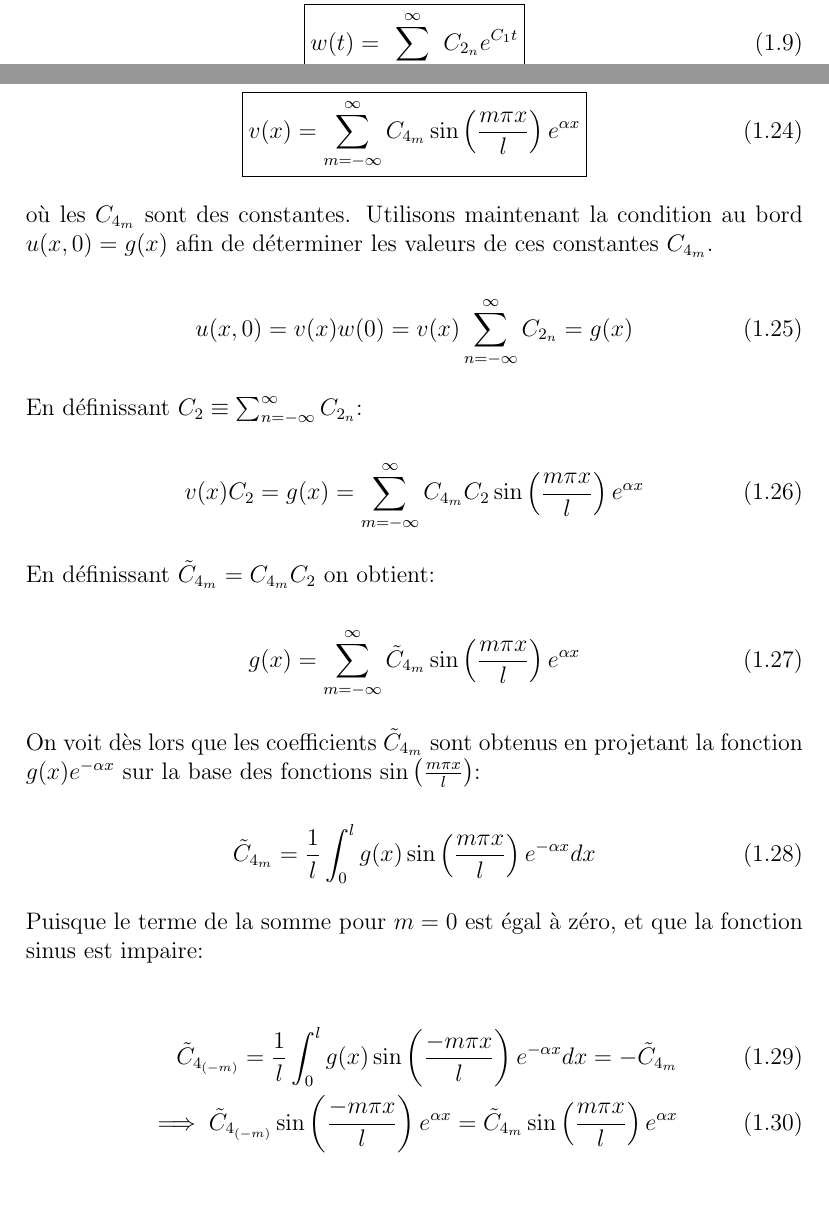
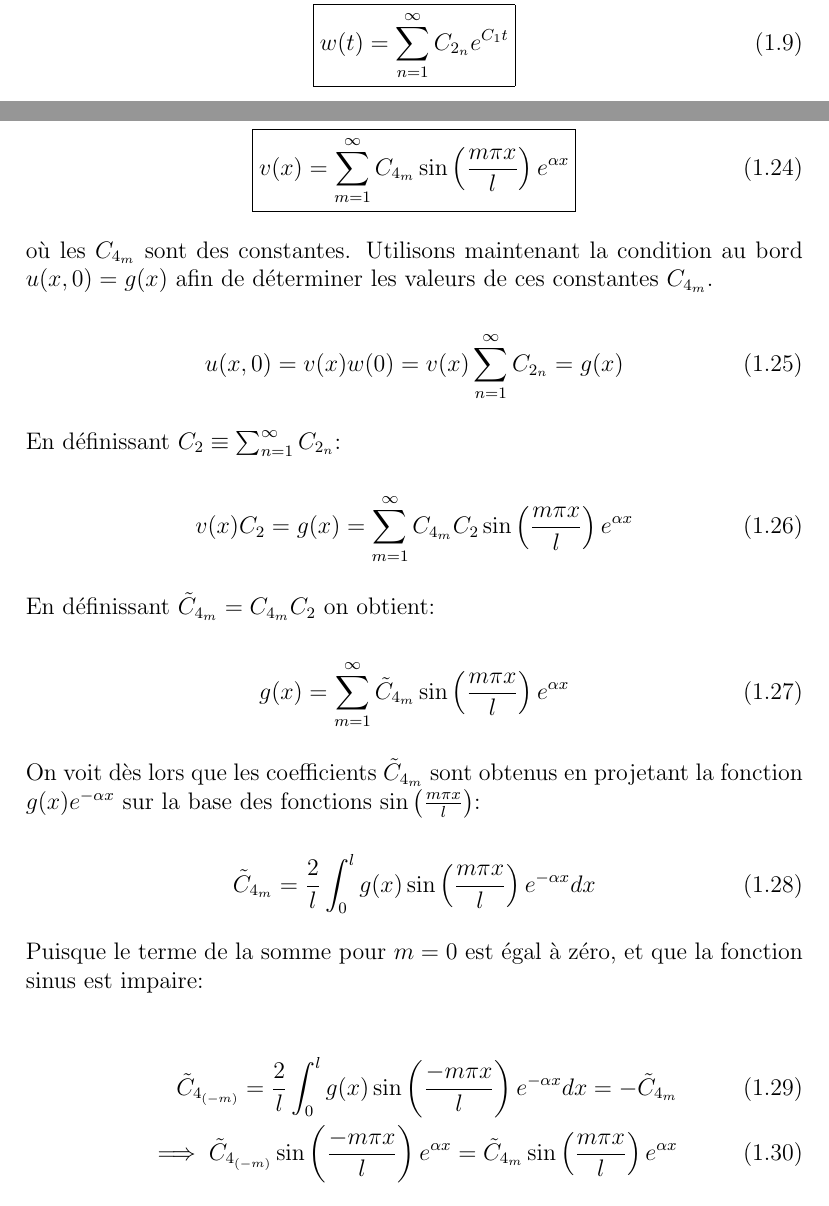
Before and after one commit to aschils/simulation_numerique, a LaTeX document (crucifix/rapport/rapport.tex): two parts of pages 3 and 6 of 9, joined at a grey line, cut so that both start at the same text. Compiled offline with pdfLaTeX.

Commit message:
sum from one

```diff
--- a/crucifix/rapport/rapport.tex
+++ b/crucifix/rapport/rapport.tex
@@ -158,7 +158,7 @@ partie dépendante du temps on a:
 \begin{align}
 \frac{1}{w} \frac{\partial w}{\partial t} = C_1\\
 \frac{\partial w}{\partial t} = C_1 w\\
-\boxed{w(t) = \sum_{n=-\infty}^{\infty} C_{2_n} e^{C_1 t}}
+\boxed{w(t) = \sum_{n=1}^{\infty} C_{2_n} e^{C_1 t}}
 \end{align}
 
 où $C_{2_n}$ sont des constantes. Pour la partie dépendante de la position $x$
@@ -256,40 +256,40 @@ La solution générale pour la partie de l'équation dépendante de la position
 donc:
 
 \begin{equation}
-  \boxed{v(x) = \sum_{m=-\infty}^{\infty} C_{4_m} \sin \left (\frac{m \pi x}{l} \right ) e^{\alpha x}}
+  \boxed{v(x) = \sum_{m=1}^{\infty} C_{4_m} \sin \left (\frac{m \pi x}{l} \right ) e^{\alpha x}}
 \end{equation}
 
 où les $C_{4_m}$ sont des constantes. Utilisons maintenant la condition au bord
 $u(x,0) = g(x)$ afin de déterminer les valeurs de ces constantes $C_{4_m}$.
 
 \begin{equation}
-  u(x,0) = v(x) w(0) = v(x) \sum_{n=-\infty}^{\infty} C_{2_n} = g(x)
+  u(x,0) = v(x) w(0) = v(x) \sum_{n=1}^{\infty} C_{2_n} = g(x)
 \end{equation}
 
-En définissant $C_2 \equiv \sum_{n=-\infty}^{\infty} C_{2_n}$:
+En définissant $C_2 \equiv \sum_{n=1}^{\infty} C_{2_n}$:
 
 \begin{equation}
-  v(x) C_{2} = g(x) = \sum_{m=-\infty}^{\infty} C_{4_m}C_{2} \sin \left (\frac{m \pi x}{l} \right ) e^{\alpha x}
+  v(x) C_{2} = g(x) = \sum_{m=1}^{\infty} C_{4_m}C_{2} \sin \left (\frac{m \pi x}{l} \right ) e^{\alpha x}
 \end{equation}
 
 En définissant $\tilde{C}_{4_m} = C_{4_m}C_{2}$ on obtient:
 
 \begin{equation}
-  g(x) = \sum_{m=-\infty}^{\infty} \tilde{C}_{4_m} \sin \left (\frac{m \pi x}{l} \right ) e^{\alpha x}
+  g(x) = \sum_{m=1}^{\infty} \tilde{C}_{4_m} \sin \left (\frac{m \pi x}{l} \right ) e^{\alpha x}
 \end{equation}
 
 On voit dès lors que les coefficients $\tilde{C}_{4_m}$ sont obtenus
 en projetant la fonction $g(x)e^{-\alpha x}$ sur la base des fonctions $\sin \left (\frac{m \pi x}{l} \right )$:
 
 \begin{equation}
-  \tilde{C}_{4_m} = \frac{1}{l} \int_0^l g(x) \sin \left (\frac{m \pi x}{l} \right ) e^{-\alpha x} dx
+  \tilde{C}_{4_m} = \frac{2}{l} \int_0^l g(x) \sin \left (\frac{m \pi x}{l} \right ) e^{-\alpha x} dx
 \end{equation}
 
 Puisque le terme de la somme pour $m=0$ est égal à zéro, et que la fonction
 sinus est impaire:
 
 \begin{align}
-  \tilde{C}_{4_{(-m)}} = \frac{1}{l} \int_0^l g(x) \sin \left (\frac{-m \pi x}{l} \right ) e^{-\alpha x} dx = -\tilde{C}_{4_m}\\
+  \tilde{C}_{4_{(-m)}} = \frac{2}{l} \int_0^l g(x) \sin \left (\frac{-m \pi x}{l} \right ) e^{-\alpha x} dx = -\tilde{C}_{4_m}\\
   \implies \tilde{C}_{4_{(-m)}} \sin \left (\frac{-m \pi x}{l} \right ) e^{\alpha x} = \tilde{C}_{4_m} \sin \left (\frac{m \pi x}{l} \right ) e^{\alpha x}
 \end{align}
 
```
Also changed, not shown: crucifix/rapport/rapport.pdf.
